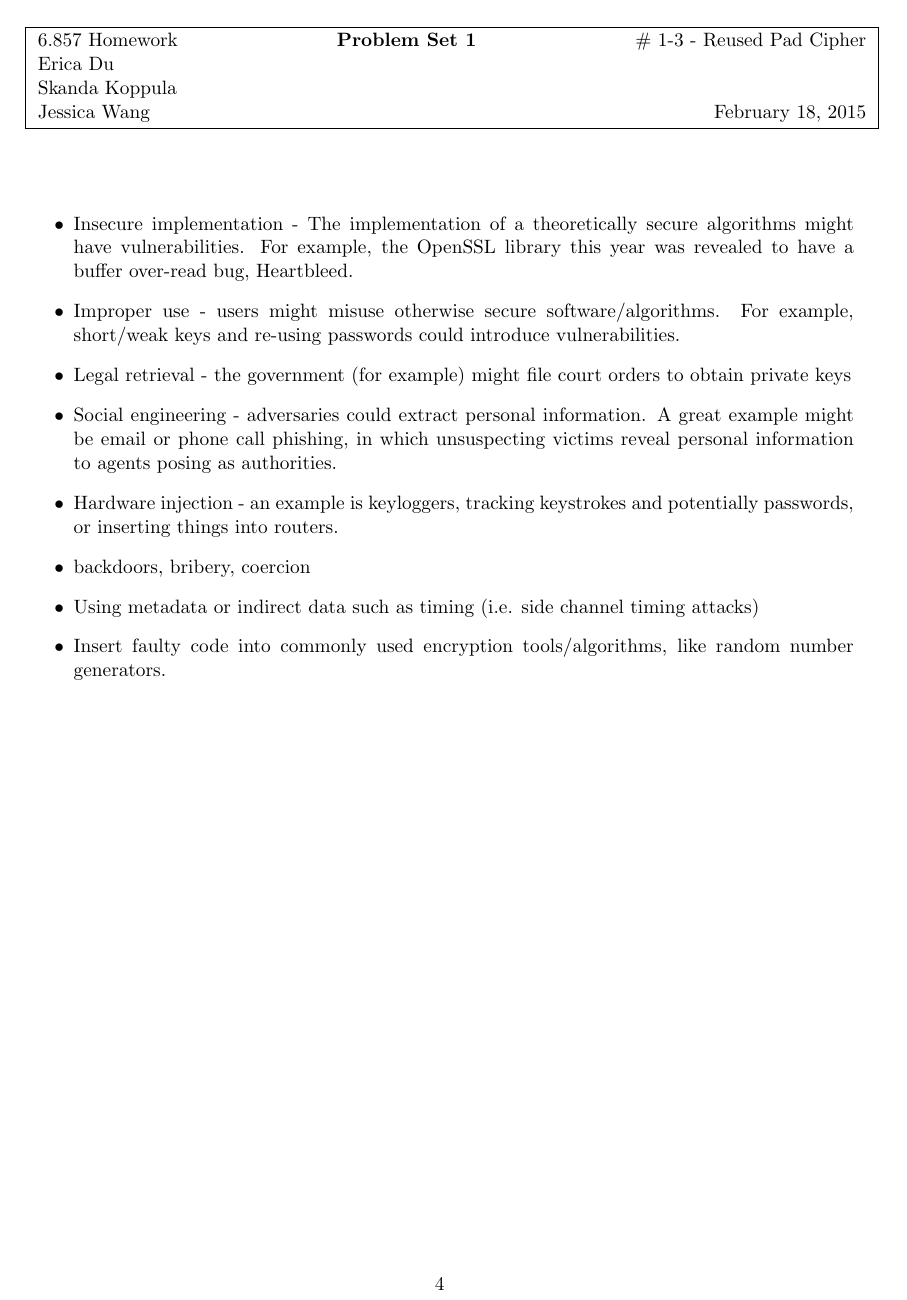
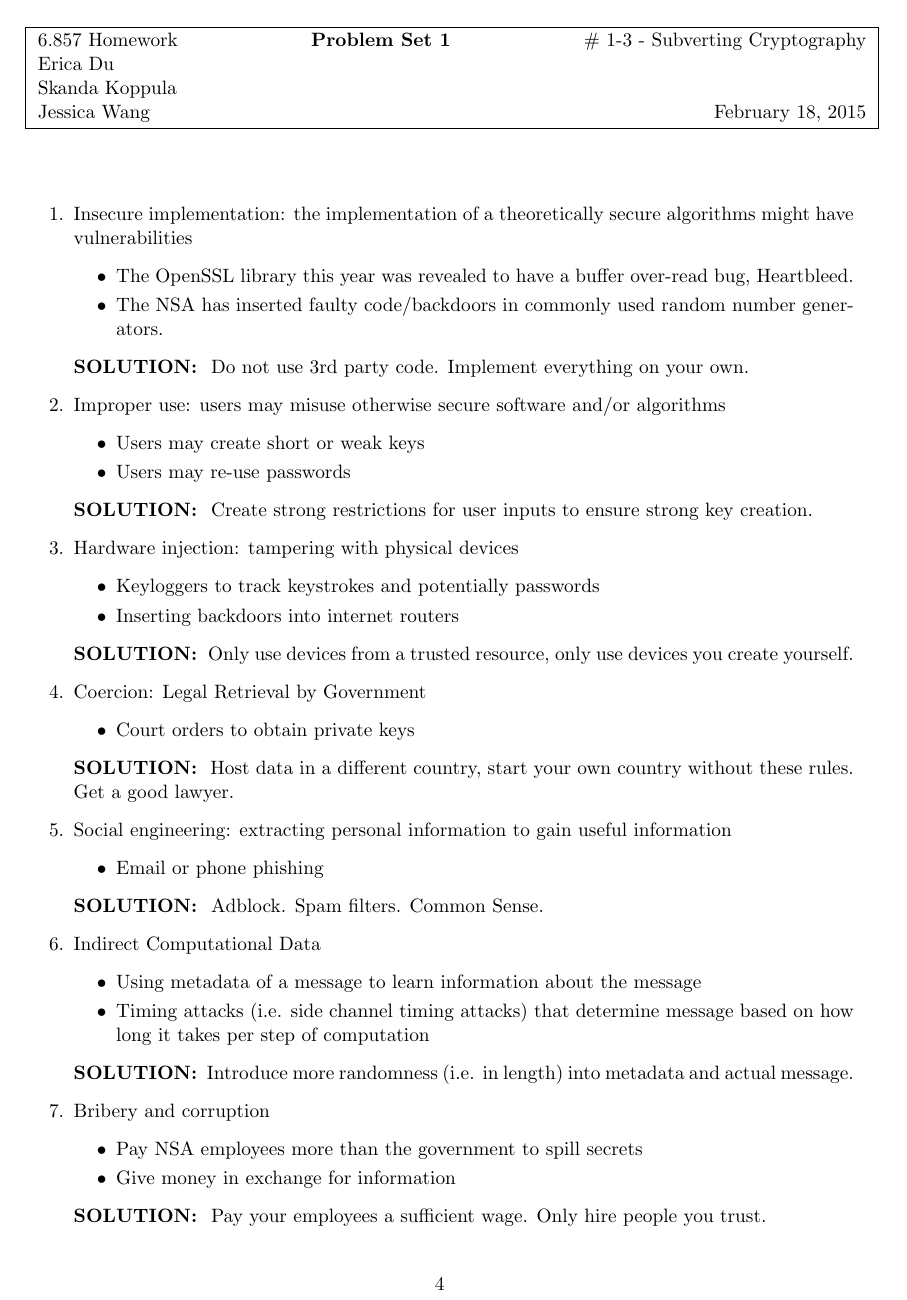
Before and after one commit to skoppula/6.857-content, a LaTeX problem sheet (pset1/pset1.tex): page 4 of 5 before the commit and page 4 of 4 after it. Compiled offline with pdfLaTeX.

Commit message:
Updated problem 3.

```diff
--- a/pset1/pset1.tex
+++ b/pset1/pset1.tex
@@ -84,21 +84,48 @@ B.
 \item if found, we have a winner
 \item else, move on to next pair
 
-\answer{1-3 - Reused Pad Cipher}
-\begin{itemize}
-  \item Insecure implementation - The implementation of a theoretically secure algorithms might have vulnerabilities. For example, the OpenSSL library this year was revealed to have a buffer over-read bug, Heartbleed.
-  \item Improper use -  users might misuse otherwise secure software/algorithms. For example, short/weak keys and re-using passwords could introduce vulnerabilities.
-  \item Legal retrieval - the government (for example) might file court orders to obtain private keys
-  \item Social engineering - adversaries could extract personal information. A great example might be email or phone call phishing, in which unsuspecting victims reveal personal information to agents posing as authorities.
-  \item Hardware injection - an example is keyloggers, tracking keystrokes and potentially passwords, or inserting things into routers.
-  \item backdoors, bribery, coercion
-  \item Using metadata or indirect data such as timing (i.e. side channel timing attacks)
-  \item Insert faulty code into commonly used encryption tools/algorithms, like random number generators.
-\end{itemize}
-
-
-\answer{1-3 - Vulnerability/Mechanism Chains}
-
-
+\answer{1-3 - Subverting Cryptography}
+\begin{enumerate}
+\item Insecure implementation: the implementation of a theoretically secure algorithms might have vulnerabilities
+	\begin{itemize}
+	\item The OpenSSL library this year was revealed to have a buffer over-read bug, Heartbleed.
+	\item The NSA has inserted faulty code/backdoors in commonly used random number generators.
+	\end{itemize}
+	\textbf{SOLUTION: } Do not use 3rd party code. Implement everything on your own.
+\item Improper use: users may misuse otherwise secure software and/or algorithms
+	\begin{itemize}
+	\item Users may create short or weak keys
+	\item Users may re-use passwords
+	\end{itemize}
+	\textbf{SOLUTION: } Create strong restrictions for user inputs to ensure strong key creation.
+\item Hardware injection: tampering with physical devices
+	\begin{itemize}
+	\item Keyloggers to track keystrokes and potentially passwords
+	\item Inserting backdoors into internet routers
+	\end{itemize}
+	\textbf{SOLUTION: } Only use devices from a trusted resource, only use devices you create yourself.
+\item Coercion: Legal Retrieval by Government
+	\begin{itemize}
+	\item Court orders to obtain private keys
+	\end{itemize}
+	\textbf{SOLUTION: } Host data in a different country, start your own country without these rules. Get a good lawyer.
+\item Social engineering: extracting personal information to gain useful information
+	\begin{itemize}
+	\item Email or phone phishing
+	\end{itemize}
+	\textbf{SOLUTION: } Adblock. Spam filters. Common Sense.
+\item Indirect Computational Data
+	\begin{itemize}
+	\item Using metadata of a message to learn information about the message
+	\item Timing attacks (i.e. side channel timing attacks) that determine message based on how long it takes per step of computation
+	\end{itemize}
+	\textbf{SOLUTION: } Introduce more randomness (i.e. in length) into metadata and actual message.
+\item Bribery and corruption
+	\begin{itemize}
+	\item Pay NSA employees more than the government to spill secrets
+	\item Give money in exchange for information
+	\end{itemize}
+	\textbf{SOLUTION: } Pay your employees a sufficient wage. Only hire people you trust.
+\end{enumerate}
 
 \end{document}
```
